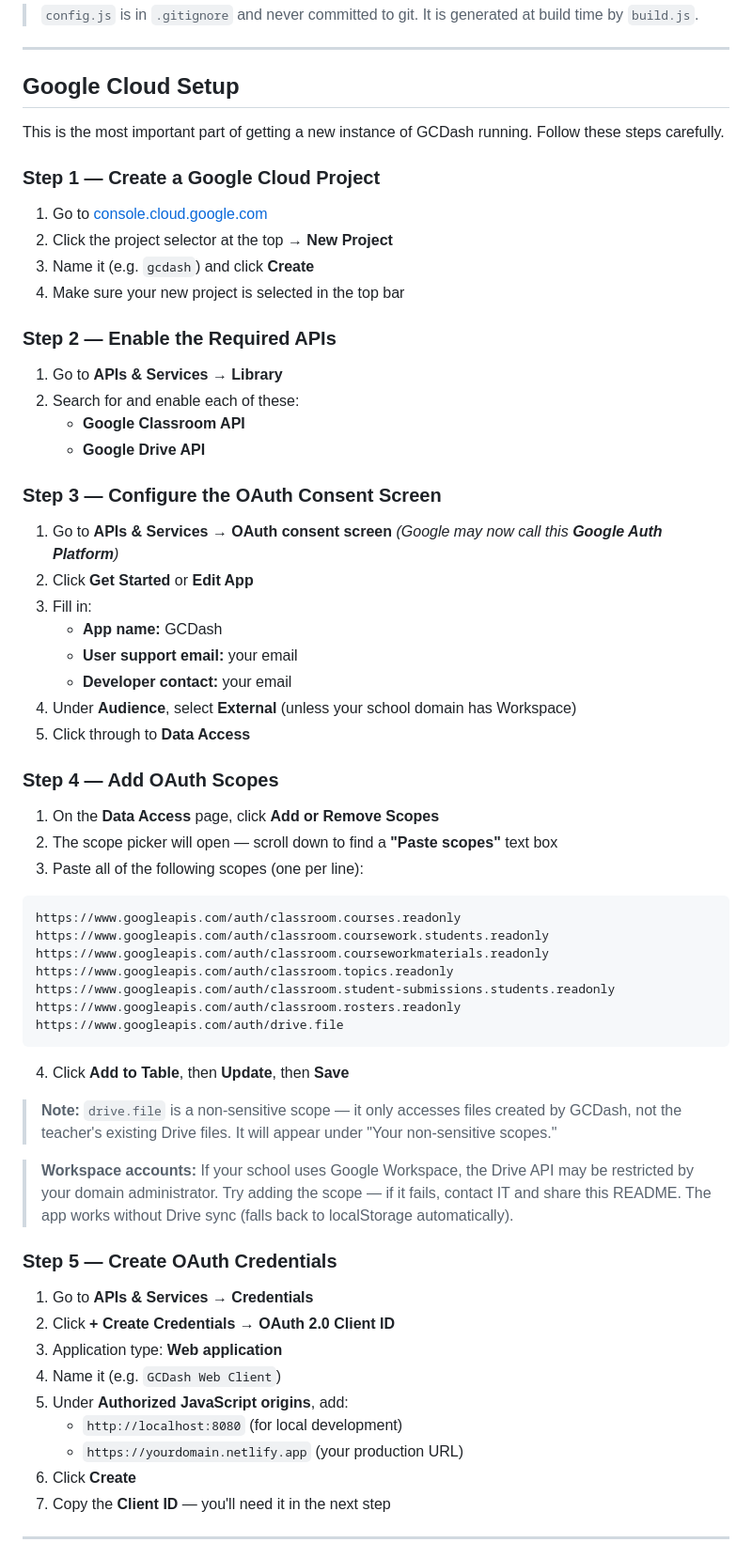
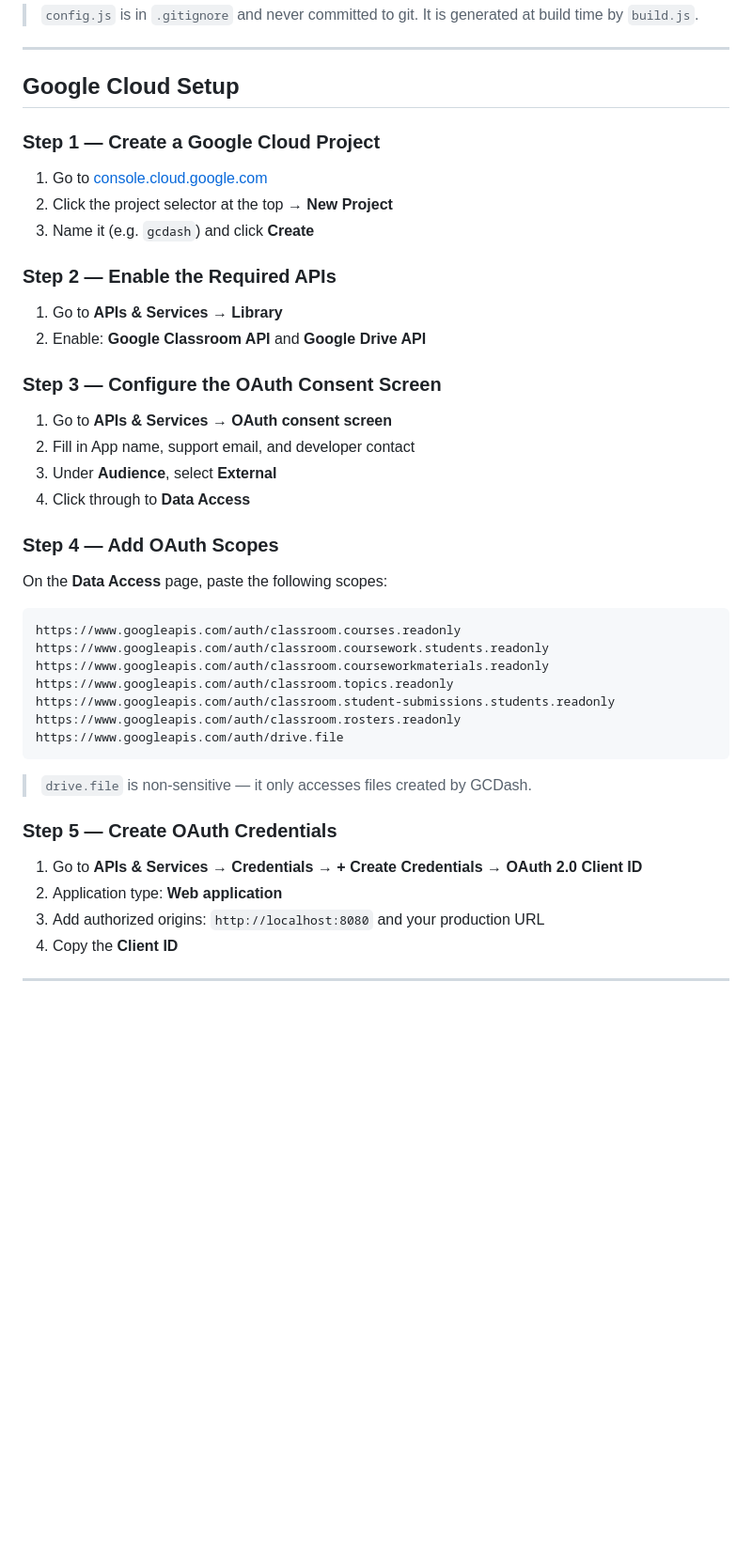
Before and after one commit to chagoyan/gcdash, a Markdown page: README.md, the part around one of its changes. Shown at 94% size. Rendered like a GitHub page; blank space fills up the shorter version.

Commit message:
Update README and memory.md to reflect current state

````diff
--- a/README.md
+++ b/README.md
@@ -56,39 +92,27 @@ gcdash/
 
 ## Google Cloud Setup
 
-This is the most important part of getting a new instance of GCDash running. Follow these steps carefully.
-
 ### Step 1 — Create a Google Cloud Project
 
 1. Go to [console.cloud.google.com](https://console.cloud.google.com)
 2. Click the project selector at the top → **New Project**
 3. Name it (e.g. `gcdash`) and click **Create**
-4. Make sure your new project is selected in the top bar
 
 ### Step 2 — Enable the Required APIs
 
 1. Go to **APIs & Services → Library**
-2. Search for and enable each of these:
-   - **Google Classroom API**
-   - **Google Drive API**
+2. Enable: **Google Classroom API** and **Google Drive API**
 
 ### Step 3 — Configure the OAuth Consent Screen
 
 1. Go to **APIs & Services → OAuth consent screen**
-   _(Google may now call this **Google Auth Platform**)_
-2. Click **Get Started** or **Edit App**
-3. Fill in:
-   - **App name:** GCDash
-   - **User support email:** your email
-   - **Developer contact:** your email
-4. Under **Audience**, select **External** (unless your school domain has Workspace)
-5. Click through to **Data Access**
+2. Fill in App name, support email, and developer contact
+3. Under **Audience**, select **External**
+4. Click through to **Data Access**
 
 ### Step 4 — Add OAuth Scopes
 
-1. On the **Data Access** page, click **Add or Remove Scopes**
-2. The scope picker will open — scroll down to find a **"Paste scopes"** text box
-3. Paste all of the following scopes (one per line):
+On the **Data Access** page, paste the following scopes:
 
 ```
 https://www.googleapis.com/auth/classroom.courses.readonly
@@ -100,23 +124,14 @@ https://www.googleapis.com/auth/classroom.rosters.readonly
 https://www.googleapis.com/auth/drive.file
 ```
 
-4. Click **Add to Table**, then **Update**, then **Save**
-
-> **Note:** `drive.file` is a non-sensitive scope — it only accesses files created by GCDash, not the teacher's existing Drive files. It will appear under "Your non-sensitive scopes."
-
-> **Workspace accounts:** If your school uses Google Workspace, the Drive API may be restricted by your domain administrator. Try adding the scope — if it fails, contact IT and share this README. The app works without Drive sync (falls back to localStorage automatically).
+> `drive.file` is non-sensitive — it only accesses files created by GCDash.
 
 ### Step 5 — Create OAuth Credentials
 
-1. Go to **APIs & Services → Credentials**
-2. Click **+ Create Credentials → OAuth 2.0 Client ID**
-3. Application type: **Web application**
-4. Name it (e.g. `GCDash Web Client`)
-5. Under **Authorized JavaScript origins**, add:
-   - `http://localhost:8080` (for local development)
-   - `https://yourdomain.netlify.app` (your production URL)
-6. Click **Create**
-7. Copy the **Client ID** — you'll need it in the next step
+1. Go to **APIs & Services → Credentials → + Create Credentials → OAuth 2.0 Client ID**
+2. Application type: **Web application**
+3. Add authorized origins: `http://localhost:8080` and your production URL
+4. Copy the **Client ID**
 
 ---
 
````
Also changed, not shown: other parts of README.md (+51 -183 lines), memory.md (added, +241 -0 lines).
